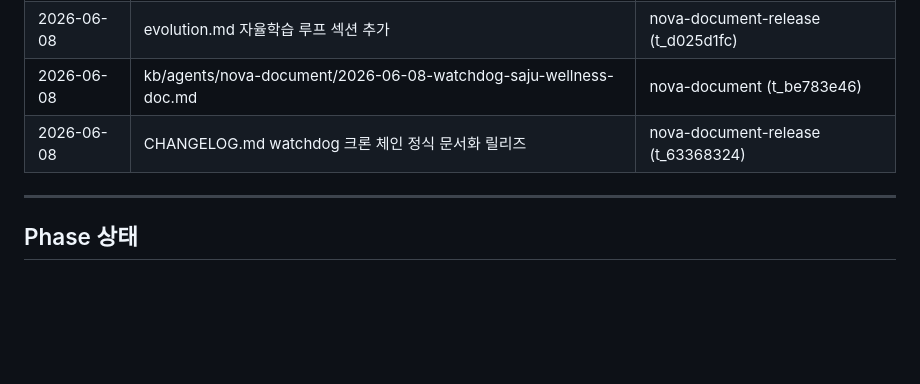
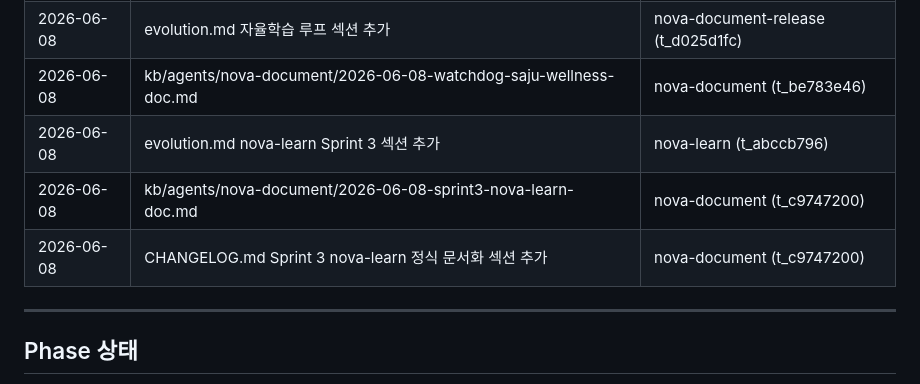
Before and after one commit to noivan0/saju-wellness, a Markdown page: evolution.md, the part around the change. GitHub-like rendering; blank space fills up the shorter version.

```diff
--- a/evolution.md
+++ b/evolution.md
@@ -127,7 +127,9 @@ nova-learn 자율성장 2차 실행. 3개 앱(멘탈로드/케어링/사주담)
 | 2026-06-04 | CHANGELOG.md (v1.2.0 Sprint2 섹션) | nova-document (t_40e1a6fe) |
 | 2026-06-08 | evolution.md 자율학습 루프 섹션 추가 | nova-document-release (t_d025d1fc) |
 | 2026-06-08 | kb/agents/nova-document/2026-06-08-watchdog-saju-wellness-doc.md | nova-document (t_be783e46) |
-| 2026-06-08 | CHANGELOG.md watchdog 크론 체인 정식 문서화 릴리즈 | nova-document-release (t_63368324) |
+| 2026-06-08 | evolution.md nova-learn Sprint 3 섹션 추가 | nova-learn (t_abccb796) |
+| 2026-06-08 | kb/agents/nova-document/2026-06-08-sprint3-nova-learn-doc.md | nova-document (t_c9747200) |
+| 2026-06-08 | CHANGELOG.md Sprint 3 nova-learn 정식 문서화 섹션 추가 | nova-document (t_c9747200) |
 
 ---
 
```
Also changed, not shown: CHANGELOG.md (+21 -0 lines).
